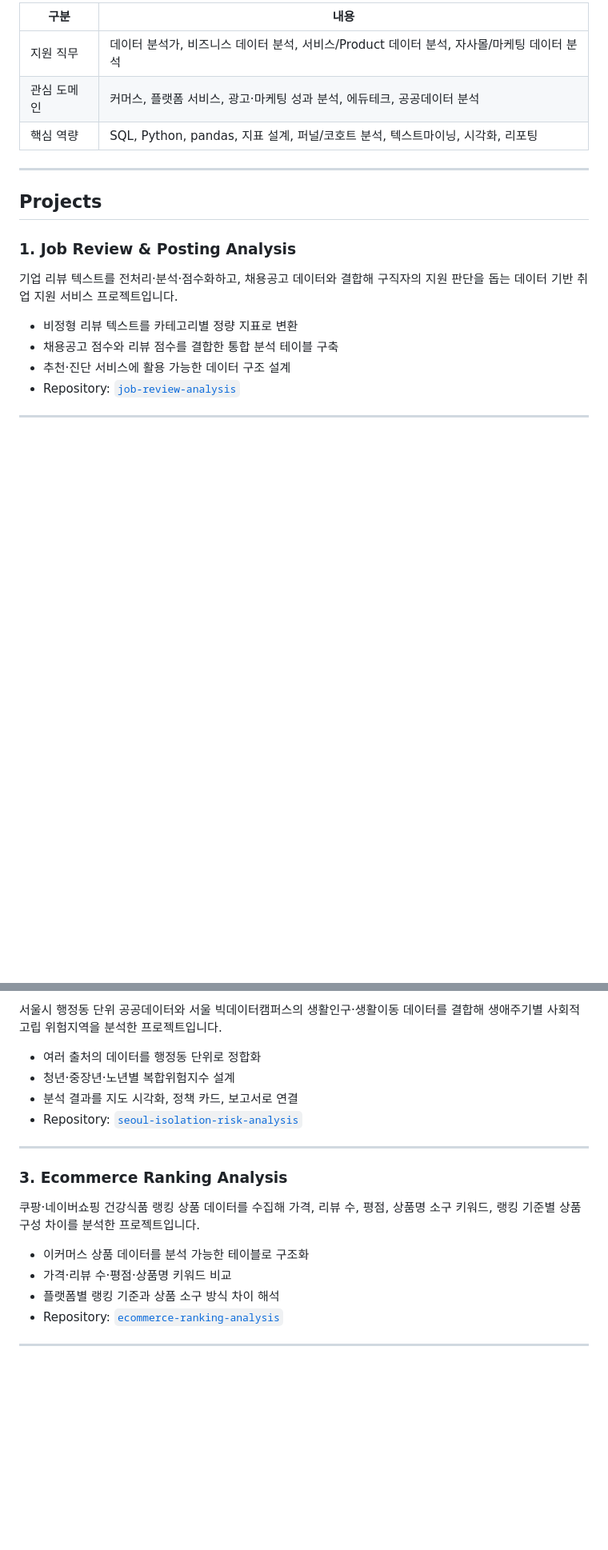
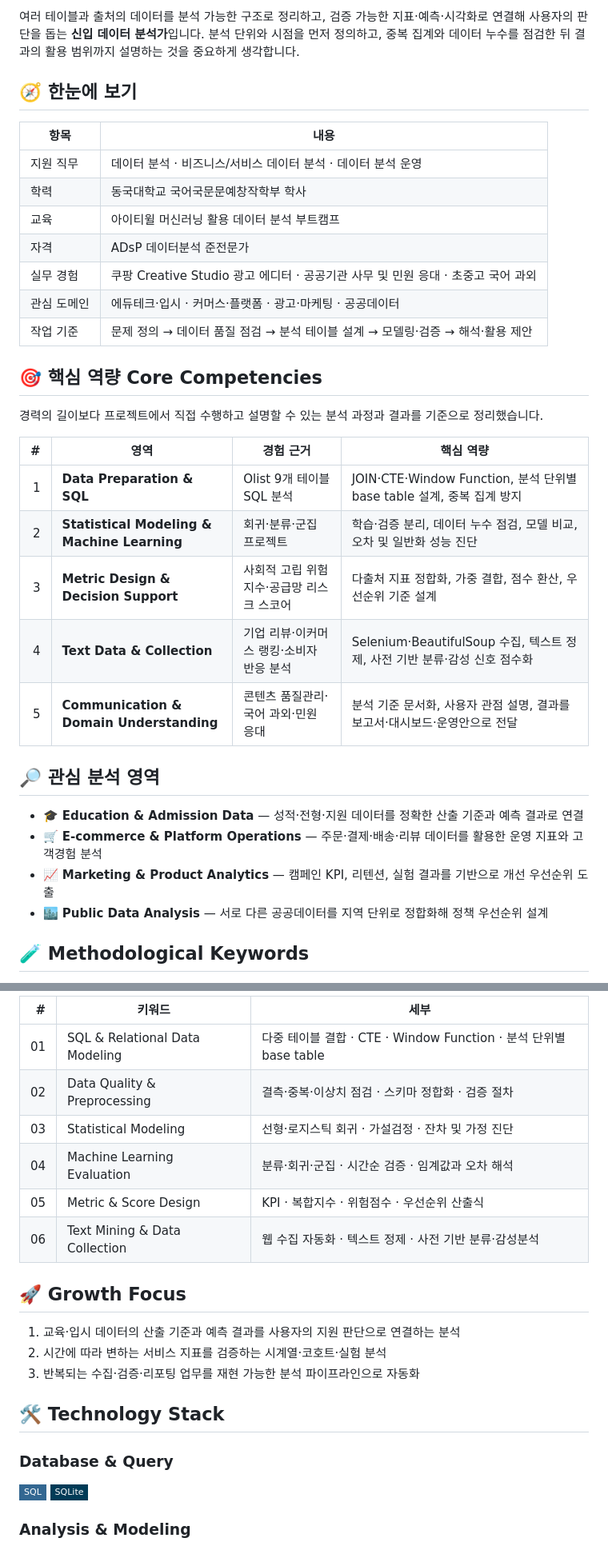
Before and after one commit to bolly0809-coder/data-analysis-portfolio, a Markdown page: README.md, 2 parts joined by grey strips. Shown at 80% size. GitHub-like rendering; badges without logos; blank space fills up the shorter version.

Commit message:
Redesign portfolio homepage README

```diff
--- a/README.md
+++ b/README.md
@@ -10,22 +22,36 @@ SQL, Python/pandas, 텍스트 분석, 공공데이터 결합, 지표 설계, 시
 
-| 구분 | 내용 |
+여러 테이블과 출처의 데이터를 분석 가능한 구조로 정리하고, 검증 가능한 지표·예측·시각화로 연결해 사용자의 판단을 돕는 **신입 데이터 분석가**입니다. 분석 단위와 시점을 먼저 정의하고, 중복 집계와 데이터 누수를 점검한 뒤 결과의 활용 범위까지 설명하는 것을 중요하게 생각합니다.
+
+## 🧭 한눈에 보기
+
+| 항목 | 내용 |
 |---|---|
-| 지원 직무 | 데이터 분석가, 비즈니스 데이터 분석, 서비스/Product 데이터 분석, 자사몰/마케팅 데이터 분석 |
-| 관심 도메인 | 커머스, 플랫폼 서비스, 광고·마케팅 성과 분석, 에듀테크, 공공데이터 분석 |
-| 핵심 역량 | SQL, Python, pandas, 지표 설계, 퍼널/코호트 분석, 텍스트마이닝, 시각화, 리포팅 |
+| 지원 직무 | 데이터 분석 · 비즈니스/서비스 데이터 분석 · 데이터 분석 운영 |
+| 학력 | 동국대학교 국어국문문예창작학부 학사 |
+| 교육 | 아이티윌 머신러닝 활용 데이터 분석 부트캠프 |
+| 자격 | ADsP 데이터분석 준전문가 |
+| 실무 경험 | 쿠팡 Creative Studio 광고 에디터 · 공공기관 사무 및 민원 응대 · 초중고 국어 과외 |
+| 관심 도메인 | 에듀테크·입시 · 커머스·플랫폼 · 광고·마케팅 · 공공데이터 |
+| 작업 기준 | 문제 정의 → 데이터 품질 점검 → 분석 테이블 설계 → 모델링·검증 → 해석·활용 제안 |
 
----
+## 🎯 핵심 역량 Core Competencies
 
-## Projects
+경력의 길이보다 프로젝트에서 직접 수행하고 설명할 수 있는 분석 과정과 결과를 기준으로 정리했습니다.
 
-### 1. Job Review & Posting Analysis
+| # | 영역 | 경험 근거 | 핵심 역량 |
+|---:|---|---|---|
+| 1 | **Data Preparation & SQL** | Olist 9개 테이블 SQL 분석 | JOIN·CTE·Window Function, 분석 단위별 base table 설계, 중복 집계 방지 |
+| 2 | **Statistical Modeling & Machine Learning** | 회귀·분류·군집 프로젝트 | 학습·검증 분리, 데이터 누수 점검, 모델 비교, 오차 및 일반화 성능 진단 |
+| 3 | **Metric Design & Decision Support** | 사회적 고립 위험지수·공급망 리스크 스코어 | 다출처 지표 정합화, 가중 결합, 점수 환산, 우선순위 기준 설계 |
+| 4 | **Text Data & Collection** | 기업 리뷰·이커머스 랭킹·소비자 반응 분석 | Selenium·BeautifulSoup 수집, 텍스트 정제, 사전 기반 분류·감성 신호 점수화 |
+| 5 | **Communication & Domain Understanding** | 콘텐츠 품질관리·국어 과외·민원 응대 | 분석 기준 문서화, 사용자 관점 설명, 결과를 보고서·대시보드·운영안으로 전달 |
 
-기업 리뷰 텍스트를 전처리·분석·점수화하고, 채용공고 데이터와 결합해 구직자의 지원 판단을 돕는 데이터 기반 취업 지원 서비스 프로젝트입니다.
+## 🔎 관심 분석 영역
 
-- 비정형 리뷰 텍스트를 카테고리별 정량 지표로 변환
-- 채용공고 점수와 리뷰 점수를 결합한 통합 분석 테이블 구축
-- 추천·진단 서비스에 활용 가능한 데이터 구조 설계
-- Repository: [`job-review-analysis`](./job-review-analysis)
+- 🎓 **Education & Admission Data** — 성적·전형·지원 데이터를 정확한 산출 기준과 예측 결과로 연결
+- 🛒 **E-commerce & Platform Operations** — 주문·결제·배송·리뷰 데이터를 활용한 운영 지표와 고객경험 분석
+- 📈 **Marketing & Product Analytics** — 캠페인 KPI, 리텐션, 실험 결과를 기반으로 개선 우선순위 도출
+- 🏙️ **Public Data Analysis** — 서로 다른 공공데이터를 지역 단위로 정합화해 정책 우선순위 설계
 
----
+## 🧪 Methodological Keywords
 
@@ -33,21 +66,27 @@ SQL, Python/pandas, 텍스트 분석, 공공데이터 결합, 지표 설계, 시
 
-서울시 행정동 단위 공공데이터와 서울 빅데이터캠퍼스의 생활인구·생활이동 데이터를 결합해 생애주기별 사회적 고립 위험지역을 분석한 프로젝트입니다.
+| # | 키워드 | 세부 |
+|---:|---|---|
+| 01 | SQL & Relational Data Modeling | 다중 테이블 결합 · CTE · Window Function · 분석 단위별 base table |
+| 02 | Data Quality & Preprocessing | 결측·중복·이상치 점검 · 스키마 정합화 · 검증 절차 |
+| 03 | Statistical Modeling | 선형·로지스틱 회귀 · 가설검정 · 잔차 및 가정 진단 |
+| 04 | Machine Learning Evaluation | 분류·회귀·군집 · 시간순 검증 · 임계값과 오차 해석 |
+| 05 | Metric & Score Design | KPI · 복합지수 · 위험점수 · 우선순위 산출식 |
+| 06 | Text Mining & Data Collection | 웹 수집 자동화 · 텍스트 정제 · 사전 기반 분류·감성분석 |
 
-- 여러 출처의 데이터를 행정동 단위로 정합화
-- 청년·중장년·노년별 복합위험지수 설계
-- 분석 결과를 지도 시각화, 정책 카드, 보고서로 연결
-- Repository: [`seoul-isolation-risk-analysis`](./seoul-isolation-risk-analysis)
+## 🚀 Growth Focus
 
----
+1. 교육·입시 데이터의 산출 기준과 예측 결과를 사용자의 지원 판단으로 연결하는 분석
+2. 시간에 따라 변하는 서비스 지표를 검증하는 시계열·코호트·실험 분석
+3. 반복되는 수집·검증·리포팅 업무를 재현 가능한 분석 파이프라인으로 자동화
 
-### 3. Ecommerce Ranking Analysis
+## 🛠️ Technology Stack
 
-쿠팡·네이버쇼핑 건강식품 랭킹 상품 데이터를 수집해 가격, 리뷰 수, 평점, 상품명 소구 키워드, 랭킹 기준별 상품 구성 차이를 분석한 프로젝트입니다.
+### Database & Query
 
-- 이커머스 상품 데이터를 분석 가능한 테이블로 구조화
-- 가격·리뷰 수·평점·상품명 키워드 비교
-- 플랫폼별 랭킹 기준과 상품 소구 방식 차이 해석
-- Repository: [`ecommerce-ranking-analysis`](./ecommerce-ranking-analysis)
+<p>
+  <img src="https://img.shields.io/badge/SQL-336791?style=flat-square&logo=postgresql&logoColor=white" alt="SQL">
+  <img src="https://img.shields.io/badge/SQLite-003B57?style=flat-square&logo=sqlite&logoColor=white" alt="SQLite">
+</p>
 
----
+### Analysis & Modeling
 
```
Also changed, not shown: other parts of README.md (+76 -174 lines).
